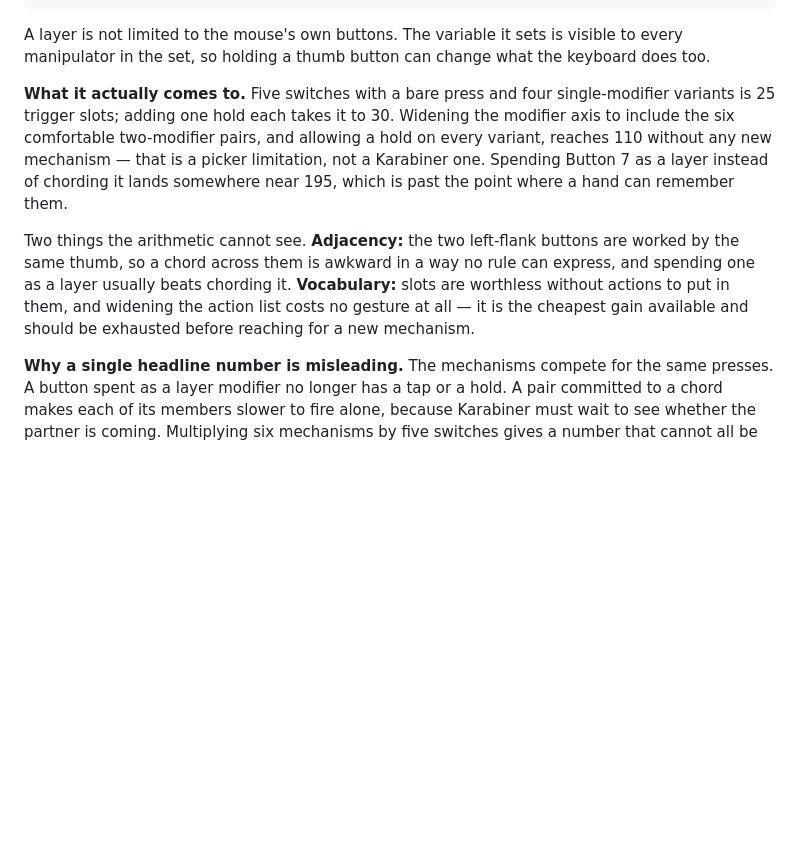
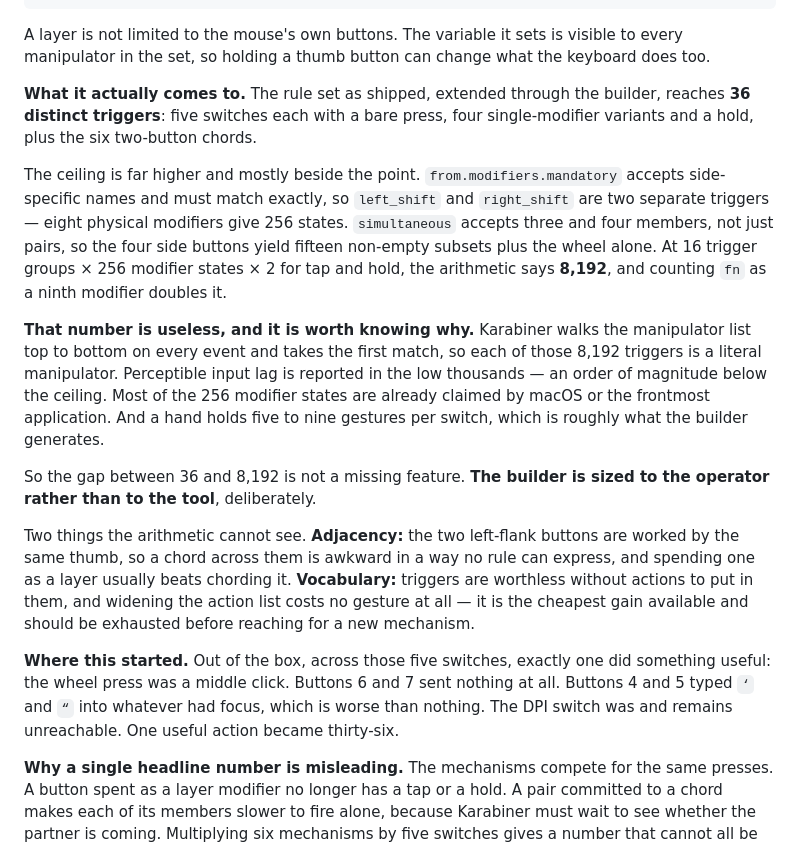
Before and after one commit to CharlieAvocado/retro-r8-macmap, a Markdown page: NOTES.md, the part around the change. Rendered like a GitHub page; blank space fills up the shorter version.

Commit message:
Replace the guessed trigger counts with the arithmetic
The earlier figures — 110 and around 195 — were a comfort-based estimate
dressed as a calculation. The real numbers: 36 triggers as the builder
generates them, against a ceiling of 8,192, because side-specific
modifier names give 256 states and simultaneous accepts three and four
members rather than only pairs.

The ceiling is recorded along with why it does not matter. Every trigger
is a literal manipulator, Karabiner walks the list on every event, and
perceptible lag arrives in the low thousands. The point worth keeping is
that the gap between 36 and 8,192 is not a missing feature: the builder
is sized to the operator rather than to the tool.

Also state where this started, since it is the honest headline — one
useful action across five switches became thirty-six.

Co-Authored-By: Claude Opus 5 <noreply@anthropic.com>

```diff
--- a/NOTES.md
+++ b/NOTES.md
@@ -195,18 +195,37 @@ Spending a button as a layer instead, which is what makes the wheel reachable:
 A layer is not limited to the mouse's own buttons. The variable it sets is visible to every
 manipulator in the set, so holding a thumb button can change what the keyboard does too.
 
-**What it actually comes to.** Five switches with a bare press and four single-modifier
-variants is 25 trigger slots; adding one hold each takes it to 30. Widening the modifier
-axis to include the six comfortable two-modifier pairs, and allowing a hold on every
-variant, reaches 110 without any new mechanism — that is a picker limitation, not a
-Karabiner one. Spending Button 7 as a layer instead of chording it lands somewhere near
-195, which is past the point where a hand can remember them.
+**What it actually comes to.** The rule set as shipped, extended through the builder,
+reaches **36 distinct triggers**: five switches each with a bare press, four single-modifier
+variants and a hold, plus the six two-button chords.
+
+The ceiling is far higher and mostly beside the point. `from.modifiers.mandatory` accepts
+side-specific names and must match exactly, so `left_shift` and `right_shift` are two
+separate triggers — eight physical modifiers give 256 states. `simultaneous` accepts three
+and four members, not just pairs, so the four side buttons yield fifteen non-empty subsets
+plus the wheel alone. At 16 trigger groups × 256 modifier states × 2 for tap and hold, the
+arithmetic says **8,192**, and counting `fn` as a ninth modifier doubles it.
+
+**That number is useless, and it is worth knowing why.** Karabiner walks the manipulator
+list top to bottom on every event and takes the first match, so each of those 8,192
+triggers is a literal manipulator. Perceptible input lag is reported in the low thousands —
+an order of magnitude below the ceiling. Most of the 256 modifier states are already
+claimed by macOS or the frontmost application. And a hand holds five to nine gestures per
+switch, which is roughly what the builder generates.
+
+So the gap between 36 and 8,192 is not a missing feature. **The builder is sized to the
+operator rather than to the tool**, deliberately.
 
 Two things the arithmetic cannot see. **Adjacency:** the two left-flank buttons are worked
 by the same thumb, so a chord across them is awkward in a way no rule can express, and
-spending one as a layer usually beats chording it. **Vocabulary:** slots are worthless
+spending one as a layer usually beats chording it. **Vocabulary:** triggers are worthless
 without actions to put in them, and widening the action list costs no gesture at all — it
 is the cheapest gain available and should be exhausted before reaching for a new mechanism.
+
+**Where this started.** Out of the box, across those five switches, exactly one did
+something useful: the wheel press was a middle click. Buttons 6 and 7 sent nothing at all.
+Buttons 4 and 5 typed `‘` and `“` into whatever had focus, which is worse than nothing. The
+DPI switch was and remains unreachable. One useful action became thirty-six.
 
 **Why a single headline number is misleading.** The mechanisms compete for the same
 presses. A button spent as a layer modifier no longer has a tap or a hold. A pair committed
```
